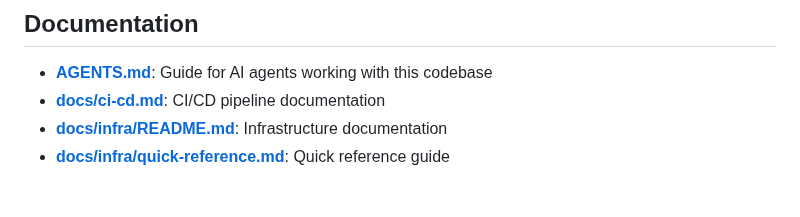
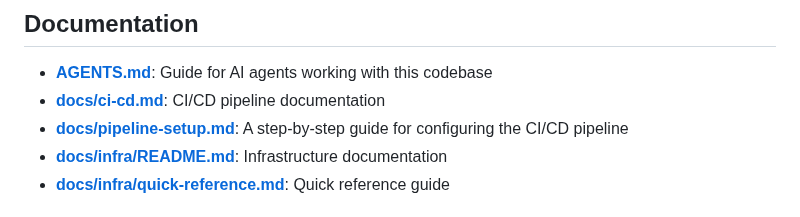
Before and after one commit to MainstreamWallStreet/archon_content_server, a Markdown page: README.md, the part around the change. Rendered like a GitHub page.

Commit message:
docs: Create pipeline setup guide and update README

```diff
--- a/README.md
+++ b/README.md
@@ -376,6 +376,7 @@ gcloud run deploy zergling-api \
 
 - **[AGENTS.md](AGENTS.md)**: Guide for AI agents working with this codebase
 - **[docs/ci-cd.md](docs/ci-cd.md)**: CI/CD pipeline documentation
+- **[docs/pipeline-setup.md](docs/pipeline-setup.md)**: A step-by-step guide for configuring the CI/CD pipeline
 - **[docs/infra/README.md](docs/infra/README.md)**: Infrastructure documentation
 - **[docs/infra/quick-reference.md](docs/infra/quick-reference.md)**: Quick reference guide
 
```
Also changed, not shown: docs/pipeline-setup.md (added, +63 -0 lines).
